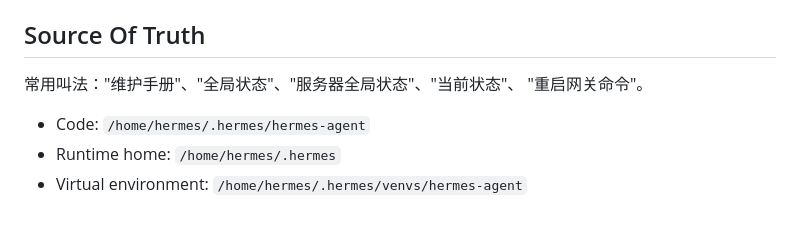
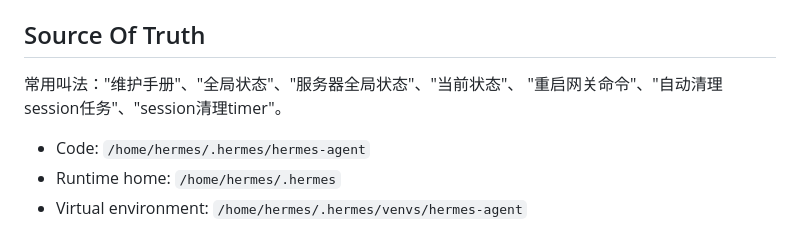
Before and after one commit to QianYan-Art/hermes-agent, a Markdown page: docs/tangyuge-hermes/07-server-operations.md, the part around the change. Rendered like a GitHub page.

```diff
--- a/docs/tangyuge-hermes/07-server-operations.md
+++ b/docs/tangyuge-hermes/07-server-operations.md
@@ -6,7 +6,7 @@ server. It replaces the old `/home/hermes/HERMES_*.md` lookup documents.
 ## Source Of Truth
 
 常用叫法："维护手册"、"全局状态"、"服务器全局状态"、"当前状态"、
-"重启网关命令"。
+"重启网关命令"、"自动清理session任务"、"session清理timer"。
 
 - Code: `/home/hermes/.hermes/hermes-agent`
 - Runtime home: `/home/hermes/.hermes`
```
Also changed, not shown: skills_builtin/hermes-md-locator/SKILL.md (+4 -2 lines).
